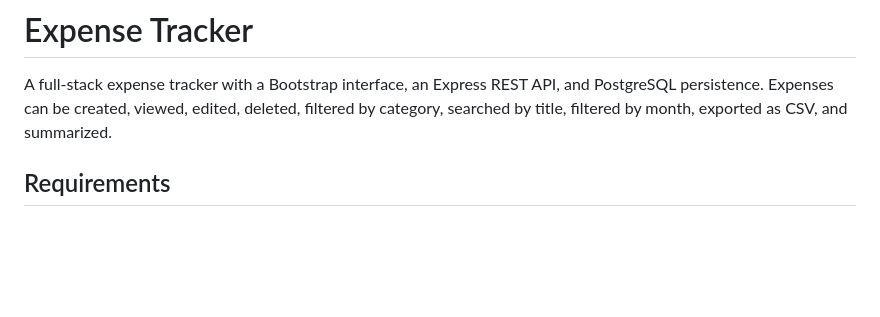
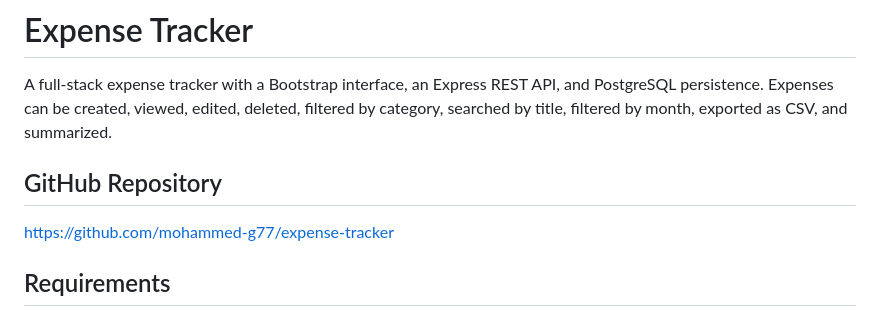
Before and after one commit to mohammed-g77/expense-tracker, a Markdown page: expense-tracker-starter/README.md, the part around the change. Drawn GitHub-style; blank space fills up the shorter version.

Commit message:
add github repo in Readme file

```diff
--- a/expense-tracker-starter/README.md
+++ b/expense-tracker-starter/README.md
@@ -1,6 +1,9 @@
 # Expense Tracker
 
 A full-stack expense tracker with a Bootstrap interface, an Express REST API, and PostgreSQL persistence. Expenses can be created, viewed, edited, deleted, filtered by category, searched by title, filtered by month, exported as CSV, and summarized.
+
+## GitHub Repository
+https://github.com/mohammed-g77/expense-tracker
 
 ## Requirements
 
```
